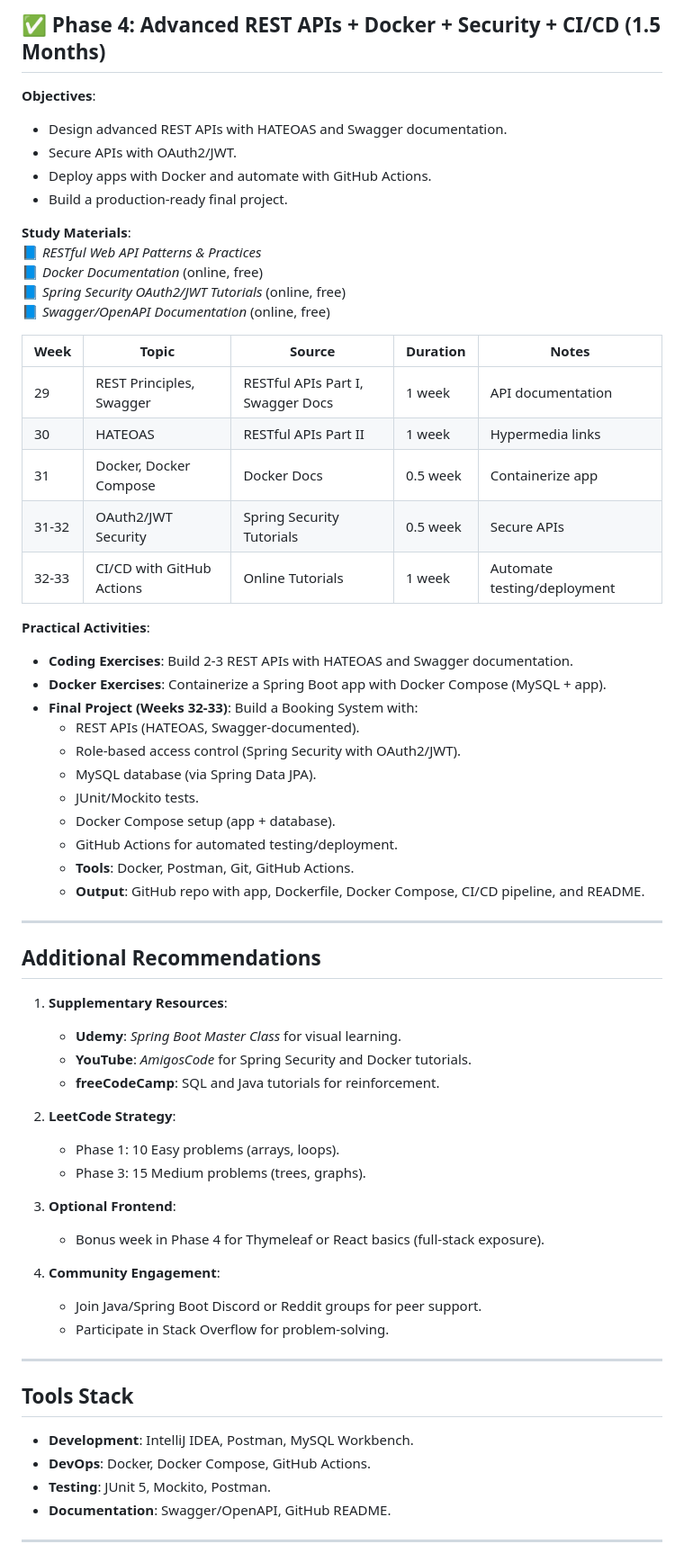
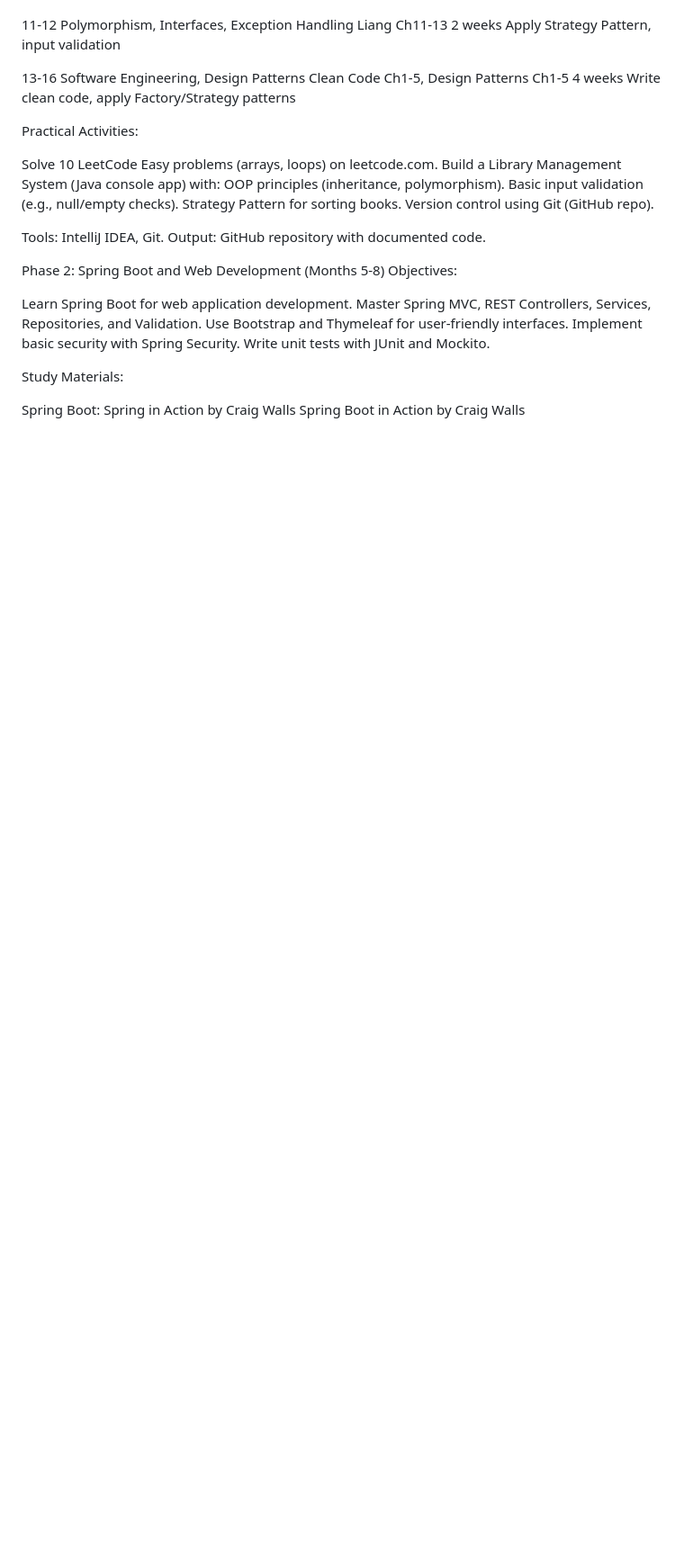
Before and after one commit to abdulrahmanfarhan/Java_Repo, a Markdown page: Optimized Java and Spring Boot Study Plan with Updated Design Patterns.markdown, the part around one of its changes. Shown at 90% size. GitHub-like rendering; blank space fills up the shorter version.

Commit message:
Updated project files

```diff
--- a/Optimized Java and Spring Boot Study Plan with Updated Design Patterns.markdown
+++ b/Optimized Java and Spring Boot Study Plan with Updated Design Patterns.markdown
@@ -127,66 +68,45 @@
 
-## ✅ **Phase 4: Advanced REST APIs + Docker + Security + CI/CD** (1.5 Months)
 
-**Objectives**:
-- Design advanced REST APIs with HATEOAS and Swagger documentation.
-- Secure APIs with OAuth2/JWT.
-- Deploy apps with Docker and automate with GitHub Actions.
-- Build a production-ready final project.
+11-12
+Polymorphism, Interfaces, Exception Handling
+Liang Ch11-13
+2 weeks
+Apply Strategy Pattern, input validation
 
-**Study Materials**:
-📘 *RESTful Web API Patterns & Practices*
-📘 *Docker Documentation* (online, free)
-📘 *Spring Security OAuth2/JWT Tutorials* (online, free)
-📘 *Swagger/OpenAPI Documentation* (online, free)
 
-| Week | Topic | Source | Duration | Notes |
-|------|-------|--------|----------|-------|
-| 29   | REST Principles, Swagger | RESTful APIs Part I, Swagger Docs | 1 week | API documentation |
-| 30   | HATEOAS | RESTful APIs Part II | 1 week | Hypermedia links |
-| 31   | Docker, Docker Compose | Docker Docs | 0.5 week | Containerize app |
-| 31-32| OAuth2/JWT Security | Spring Security Tutorials | 0.5 week | Secure APIs |
-| 32-33| CI/CD with GitHub Actions | Online Tutorials | 1 week | Automate testing/deployment |
+13-16
+Software Engineering, Design Patterns
+Clean Code Ch1-5, Design Patterns Ch1-5
+4 weeks
+Write clean code, apply Factory/Strategy patterns
 
-**Practical Activities**:
-- **Coding Exercises**: Build 2-3 REST APIs with HATEOAS and Swagger documentation.
-- **Docker Exercises**: Containerize a Spring Boot app with Docker Compose (MySQL + app).
-- **Final Project (Weeks 32-33)**: Build a Booking System with:
-  - REST APIs (HATEOAS, Swagger-documented).
-  - Role-based access control (Spring Security with OAuth2/JWT).
-  - MySQL database (via Spring Data JPA).
-  - JUnit/Mockito tests.
-  - Docker Compose setup (app + database).
-  - GitHub Actions for automated testing/deployment.
-  - **Tools**: Docker, Postman, Git, GitHub Actions.
-  - **Output**: GitHub repo with app, Dockerfile, Docker Compose, CI/CD pipeline, and README.
 
----
+Practical Activities:
 
-## **Additional Recommendations**
+Solve 10 LeetCode Easy problems (arrays, loops) on leetcode.com.
+Build a Library Management System (Java console app) with:
+OOP principles (inheritance, polymorphism).
+Basic input validation (e.g., null/empty checks).
+Strategy Pattern for sorting books.
+Version control using Git (GitHub repo).
 
-1. **Supplementary Resources**:
-   - **Udemy**: *Spring Boot Master Class* for visual learning.
-   - **YouTube**: *AmigosCode* for Spring Security and Docker tutorials.
-   - **freeCodeCamp**: SQL and Java tutorials for reinforcement.
 
-2. **LeetCode Strategy**:
-   - Phase 1: 10 Easy problems (arrays, loops).
-   - Phase 3: 15 Medium problems (trees, graphs).
+Tools: IntelliJ IDEA, Git.
+Output: GitHub repository with documented code.
 
-3. **Optional Frontend**:
-   - Bonus week in Phase 4 for Thymeleaf or React basics (full-stack exposure).
 
-4. **Community Engagement**:
-   - Join Java/Spring Boot Discord or Reddit groups for peer support.
-   - Participate in Stack Overflow for problem-solving.
+Phase 2: Spring Boot and Web Development (Months 5-8)
+Objectives:
 
----
+Learn Spring Boot for web application development.
+Master Spring MVC, REST Controllers, Services, Repositories, and Validation.
+Use Bootstrap and Thymeleaf for user-friendly interfaces.
+Implement basic security with Spring Security.
+Write unit tests with JUnit and Mockito.
 
-## **Tools Stack**
-- **Development**: IntelliJ IDEA, Postman, MySQL Workbench.
-- **DevOps**: Docker, Docker Compose, GitHub Actions.
-- **Testing**: JUnit 5, Mockito, Postman.
-- **Documentation**: Swagger/OpenAPI, GitHub README.
+Study Materials:
 
----
+Spring Boot:
+Spring in Action by Craig Walls
+Spring Boot in Action by Craig Walls
 
```
Also changed, not shown: other parts of Optimized Java and Spring Boot Study Plan with Updated Design Patterns.markdown (+426 -113 lines).
